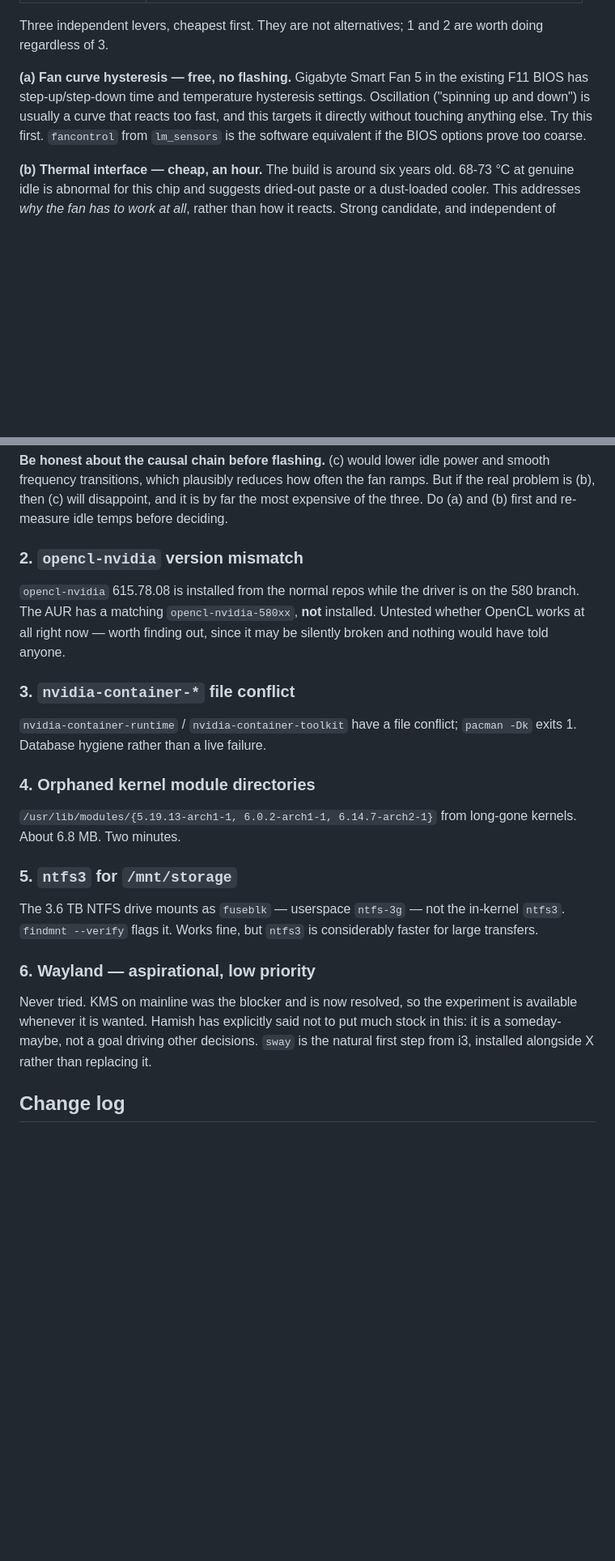
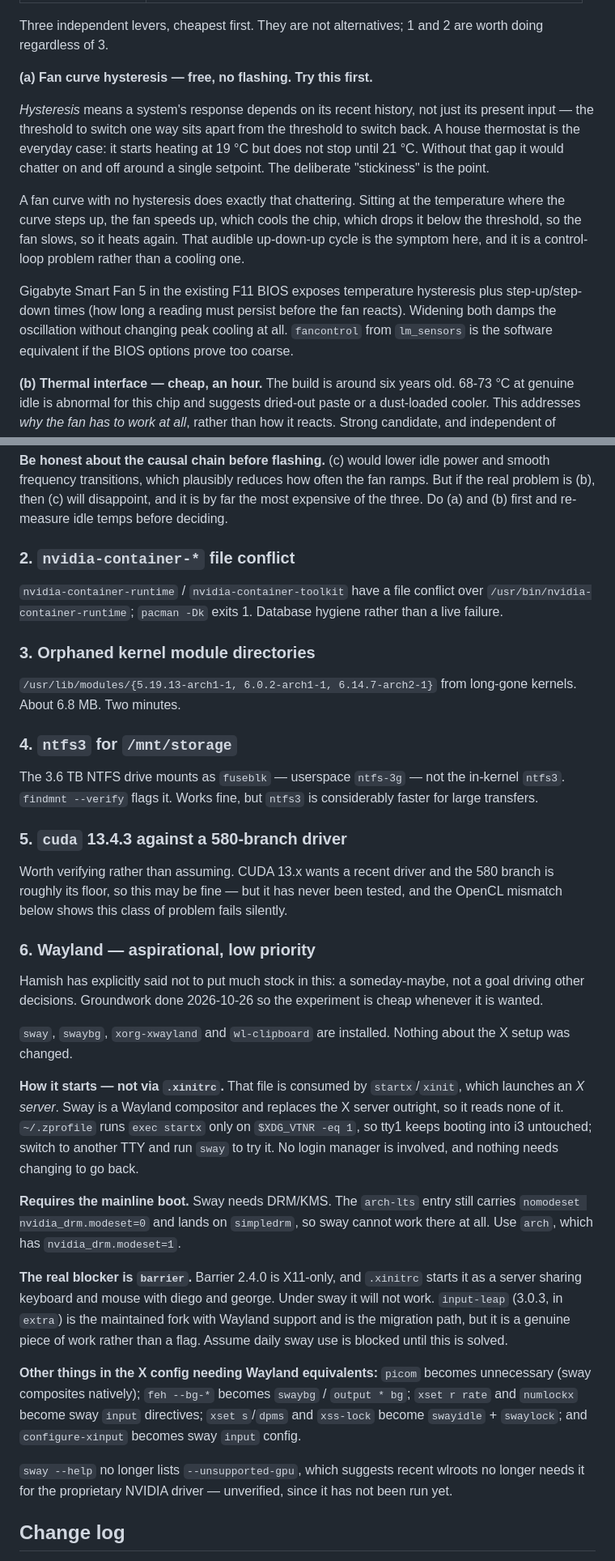
Before and after one commit to hacmorgan/hq, a Markdown page: etc/boxes/enzo-arch.md, 2 parts joined by grey strips. Shown at 81% size. GitHub-like rendering; blank space fills up the shorter version.

Commit message:
boxes: enzo — OpenCL fixed, sway groundwork, hysteresis explained
OpenCL was returning zero platforms: repo opencl-nvidia 615.78.08
against a 580-branch driver. Swapped for the AUR opencl-nvidia-580xx,
which provides opencl-nvidia so cuda survives it. Now one platform.
Nothing surfaces this class of failure on its own, which is why cuda
13.4.3 is now listed for verification too.

Sway installed but nothing about X touched. Records that it does not
start from .xinitrc, that it needs the mainline boot since arch-lts
still has nomodeset, and that barrier being X11-only is the real
blocker on daily use.

Expands the fan-curve item with what hysteresis actually means and why
its absence produces precisely the up-down cycling Hamish hears.

Co-Authored-By: Claude Opus 5 <noreply@anthropic.com>

```diff
--- a/etc/boxes/enzo-arch.md
+++ b/etc/boxes/enzo-arch.md
@@ -156,11 +156,25 @@ down at idle. Measured 2026-10-26 at load average 0.03:
 Three independent levers, cheapest first. They are not alternatives; 1 and 2
 are worth doing regardless of 3.
 
-**(a) Fan curve hysteresis — free, no flashing.** Gigabyte Smart Fan 5 in the
-existing F11 BIOS has step-up/step-down time and temperature hysteresis
-settings. Oscillation ("spinning up and down") is usually a curve that reacts
-too fast, and this targets it directly without touching anything else. Try this
-first. `fancontrol` from `lm_sensors` is the software equivalent if the BIOS
+**(a) Fan curve hysteresis — free, no flashing. Try this first.**
+
+*Hysteresis* means a system's response depends on its recent history, not just
+its present input — the threshold to switch one way sits apart from the
+threshold to switch back. A house thermostat is the everyday case: it starts
+heating at 19 °C but does not stop until 21 °C. Without that gap it would
+chatter on and off around a single setpoint. The deliberate "stickiness" is the
+point.
+
+A fan curve with no hysteresis does exactly that chattering. Sitting at the
+temperature where the curve steps up, the fan speeds up, which cools the chip,
+which drops it below the threshold, so the fan slows, so it heats again. That
+audible up-down-up cycle is the symptom here, and it is a control-loop problem
+rather than a cooling one.
+
+Gigabyte Smart Fan 5 in the existing F11 BIOS exposes temperature hysteresis
+plus step-up/step-down times (how long a reading must persist before the fan
+reacts). Widening both damps the oscillation without changing peak cooling at
+all. `fancontrol` from `lm_sensors` is the software equivalent if the BIOS
 options prove too coarse.
 
 **(b) Thermal interface — cheap, an hour.** The build is around six years old.
@@ -204,36 +218,65 @@ fan ramps. But if the real problem is (b), then (c) will disappoint, and it is
 by far the most expensive of the three. Do (a) and (b) first and re-measure
 idle temps before deciding.
 
-### 2. `opencl-nvidia` version mismatch
+### 2. `nvidia-container-*` file conflict
 
-`opencl-nvidia` 615.78.08 is installed from the normal repos while the driver
-is on the 580 branch. The AUR has a matching `opencl-nvidia-580xx`, **not**
-installed. Untested whether OpenCL works at all right now — worth finding out,
-since it may be silently broken and nothing would have told anyone.
+`nvidia-container-runtime` / `nvidia-container-toolkit` have a file conflict
+over `/usr/bin/nvidia-container-runtime`; `pacman -Dk` exits 1. Database
+hygiene rather than a live failure.
 
-### 3. `nvidia-container-*` file conflict
-
-`nvidia-container-runtime` / `nvidia-container-toolkit` have a file conflict;
-`pacman -Dk` exits 1. Database hygiene rather than a live failure.
-
-### 4. Orphaned kernel module directories
+### 3. Orphaned kernel module directories
 
 `/usr/lib/modules/{5.19.13-arch1-1, 6.0.2-arch1-1, 6.14.7-arch2-1}` from
 long-gone kernels. About 6.8 MB. Two minutes.
 
-### 5. `ntfs3` for `/mnt/storage`
+### 4. `ntfs3` for `/mnt/storage`
 
 The 3.6 TB NTFS drive mounts as `fuseblk` — userspace `ntfs-3g` — not the
 in-kernel `ntfs3`. `findmnt --verify` flags it. Works fine, but `ntfs3` is
 considerably faster for large transfers.
 
+### 5. `cuda` 13.4.3 against a 580-branch driver
+
+Worth verifying rather than assuming. CUDA 13.x wants a recent driver and the
+580 branch is roughly its floor, so this may be fine — but it has never been
+tested, and the OpenCL mismatch below shows this class of problem fails
+silently.
+
 ### 6. Wayland — aspirational, low priority
 
-Never tried. KMS on mainline was the blocker and is now resolved, so the
-experiment is available whenever it is wanted. Hamish has explicitly said not
-to put much stock in this: it is a someday-maybe, not a goal driving other
-decisions. `sway` is the natural first step from i3, installed alongside X
-rather than replacing it.
+Hamish has explicitly said not to put much stock in this: a someday-maybe, not
+a goal driving other decisions. Groundwork done 2026-10-26 so the experiment is
+cheap whenever it is wanted.
+
+`sway`, `swaybg`, `xorg-xwayland` and `wl-clipboard` are installed. Nothing
+about the X setup was changed.
+
+**How it starts — not via `.xinitrc`.** That file is consumed by
+`startx`/`xinit`, which launches an *X server*. Sway is a Wayland compositor
+and replaces the X server outright, so it reads none of it. `~/.zprofile` runs
+`exec startx` only on `$XDG_VTNR -eq 1`, so tty1 keeps booting into i3
+untouched; switch to another TTY and run `sway` to try it. No login manager is
+involved, and nothing needs changing to go back.
+
+**Requires the mainline boot.** Sway needs DRM/KMS. The `arch-lts` entry still
+carries `nomodeset nvidia_drm.modeset=0` and lands on `simpledrm`, so sway
+cannot work there at all. Use `arch`, which has `nvidia_drm.modeset=1`.
+
+**The real blocker is `barrier`.** Barrier 2.4.0 is X11-only, and `.xinitrc`
+starts it as a server sharing keyboard and mouse with diego and george. Under
+sway it will not work. `input-leap` (3.0.3, in `extra`) is the maintained fork
+with Wayland support and is the migration path, but it is a genuine piece of
+work rather than a flag. Assume daily sway use is blocked until this is solved.
+
+**Other things in the X config needing Wayland equivalents:** `picom` becomes
+unnecessary (sway composites natively); `feh --bg-*` becomes `swaybg` /
+`output * bg`; `xset r rate` and `numlockx` become sway `input` directives;
+`xset s`/`dpms` and `xss-lock` become `swayidle` + `swaylock`; and
+`configure-xinput` becomes sway `input` config.
+
+`sway --help` no longer lists `--unsupported-gpu`, which suggests recent
+wlroots no longer needs it for the proprietary NVIDIA driver — unverified,
+since it has not been run yet.
 
 ## Change log
 
```
Also changed, not shown: other parts of etc/boxes/enzo-arch.md (+8 -0 lines).
